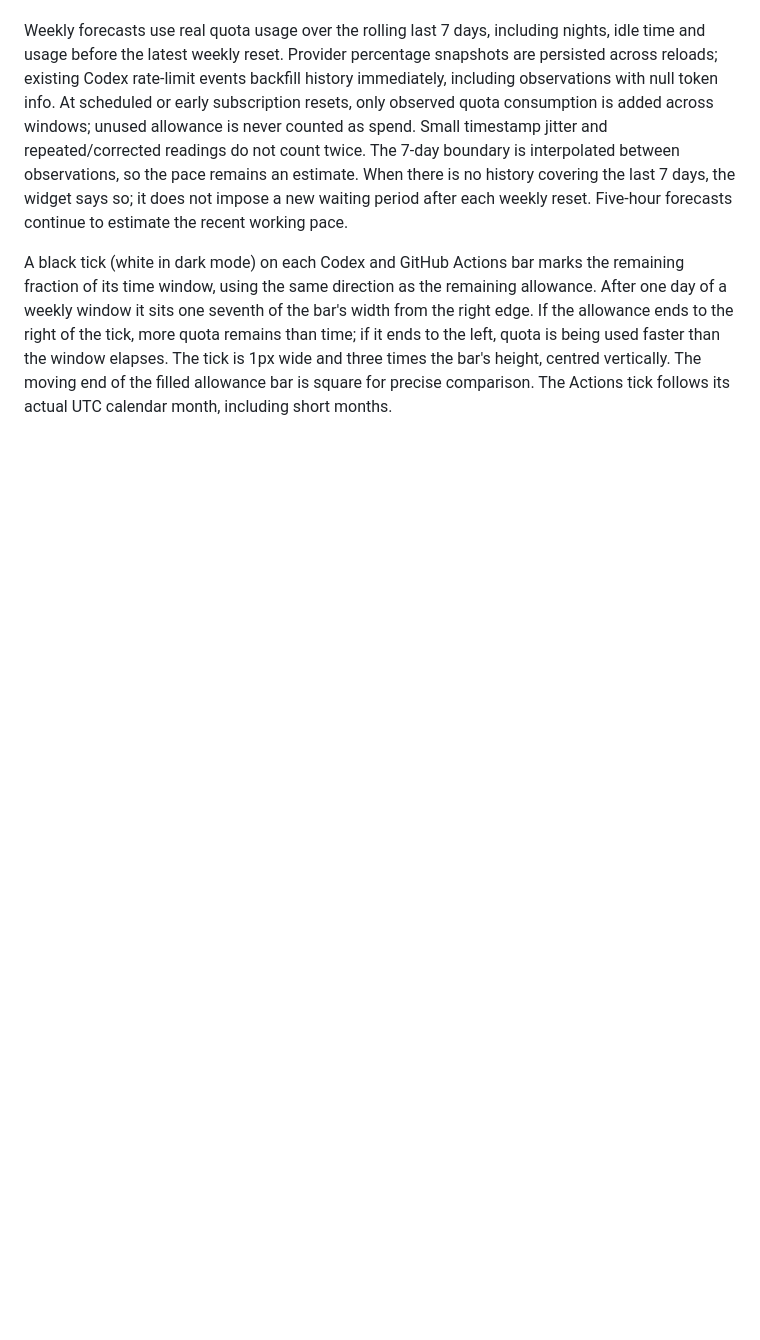
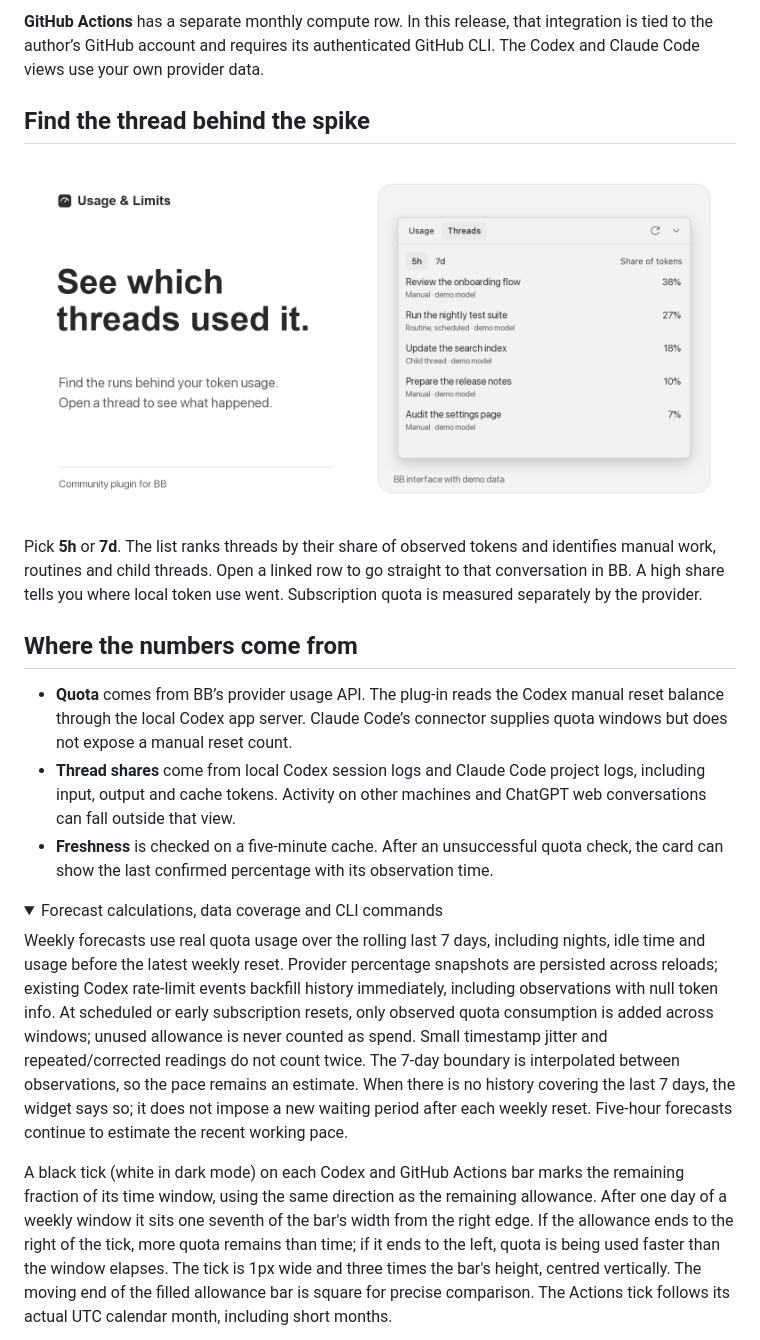
Before and after one commit to startsevdev/bb-plugin-usage-and-limits, a Markdown page: README.md, the part around one of its changes. Drawn GitHub-style; pictures changed too: assets/threads.png (added); folded sections open; blank space fills up the shorter version.

```diff
--- a/README.md
+++ b/README.md
@@ -15,3 +24,19 @@ logs and ChatGPT web conversations are not included. Nothing is uploaded.
+**GitHub Actions** has a separate monthly compute row. In this release, that integration is tied to the author’s GitHub account and requires its authenticated GitHub CLI. The Codex and Claude Code views use your own provider data.
+
+## Find the thread behind the spike
+
+![The Threads tab ranks example conversations by local token share over a five-hour window.](assets/threads.png)
+
+Pick **5h** or **7d**. The list ranks threads by their share of observed tokens and identifies manual work, routines and child threads. Open a linked row to go straight to that conversation in BB. A high share tells you where local token use went. Subscription quota is measured separately by the provider.
+
+## Where the numbers come from
+
+- **Quota** comes from BB’s provider usage API. The plug-in reads the Codex manual reset balance through the local Codex app server. Claude Code’s connector supplies quota windows but does not expose a manual reset count.
+- **Thread shares** come from local Codex session logs and Claude Code project logs, including input, output and cache tokens. Activity on other machines and ChatGPT web conversations can fall outside that view.
+- **Freshness** is checked on a five-minute cache. After an unsuccessful quota check, the card can show the last confirmed percentage with its observation time.
+
+<details>
+<summary>Forecast calculations, data coverage and CLI commands</summary>
 
 Weekly forecasts use real quota usage over the rolling last 7 days,
 including nights, idle time and usage before the latest weekly reset.
```
Also changed, not shown: other parts of README.md (+21 -35 lines), assets/cover.png (added).
